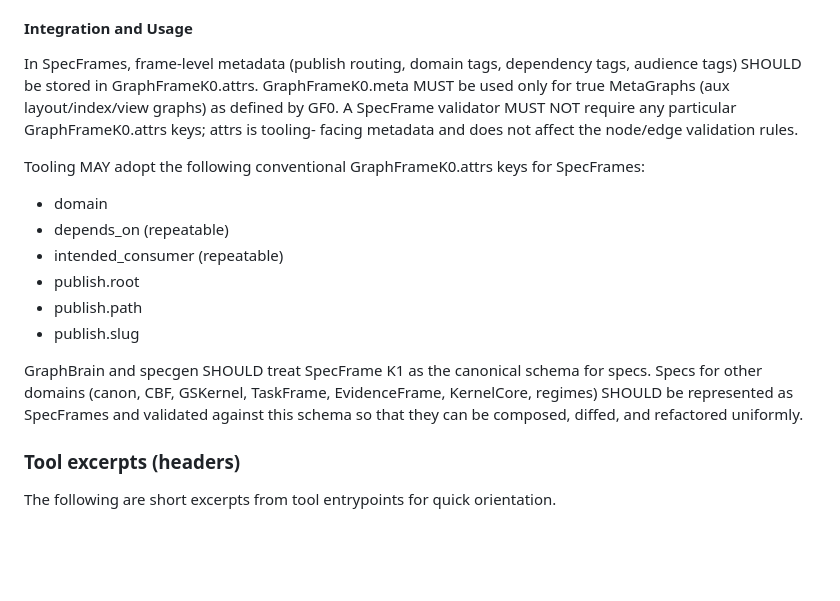
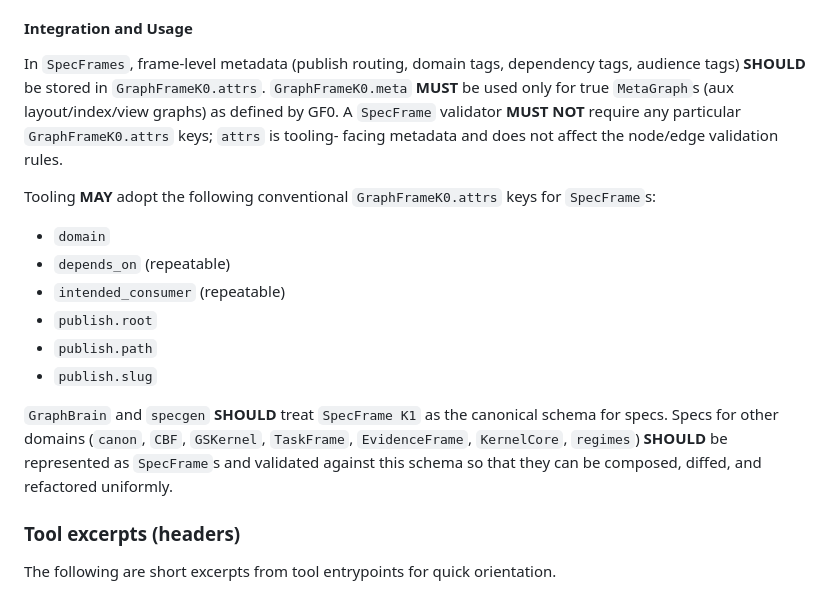
Before and after one commit to davidtswanson903/framecodex, a Markdown page: .github/copilot-instructions.md, the part around one of its changes. GitHub-like rendering; blank space fills up the shorter version.

```diff
--- a/.github/copilot-instructions.md
+++ b/.github/copilot-instructions.md
@@ -455,17 +476,25 @@ All normative nodes in a SpecFrame SHOULD be reachable from the root spec node v
 
 #### Integration and Usage
 
-In SpecFrames, frame-level metadata (publish routing, domain tags, dependency tags, audience tags) SHOULD be stored in GraphFrameK0.attrs. GraphFrameK0.meta MUST be used only for true MetaGraphs (aux layout/index/view graphs) as defined by GF0. A SpecFrame validator MUST NOT require any particular GraphFrameK0.attrs keys; attrs is tooling- facing metadata and does not affect the node/edge validation rules.
-
-Tooling MAY adopt the following conventional GraphFrameK0.attrs keys for SpecFrames:
-  - domain
-  - depends_on (repeatable)
-  - intended_consumer (repeatable)
-  - publish.root
-  - publish.path
-  - publish.slug
-
-GraphBrain and specgen SHOULD treat SpecFrame K1 as the canonical schema for specs. Specs for other domains (canon, CBF, GSKernel, TaskFrame, EvidenceFrame, KernelCore, regimes) SHOULD be represented as SpecFrames and validated against this schema so that they can be composed, diffed, and refactored uniformly.
+In `SpecFrames`, frame-level metadata (publish routing, domain tags, dependency tags,
+audience tags) **SHOULD** be stored in `GraphFrameK0.attrs`. `GraphFrameK0.meta` **MUST** be used
+only for true `MetaGraph`s (aux layout/index/view graphs) as defined by GF0. A `SpecFrame`
+validator **MUST NOT** require any particular `GraphFrameK0.attrs` keys; `attrs` is tooling-
+facing metadata and does not affect the node/edge validation rules.
+
+Tooling **MAY** adopt the following conventional `GraphFrameK0.attrs` keys for `SpecFrame`s:
+  - `domain`
+  - `depends_on` (repeatable)
+  - `intended_consumer` (repeatable)
+  - `publish.root`
+  - `publish.path`
+  - `publish.slug`
+
+`GraphBrain` and `specgen` **SHOULD** treat `SpecFrame K1` as the canonical schema
+for specs. Specs for other domains (`canon`, `CBF`, `GSKernel`, `TaskFrame`,
+`EvidenceFrame`, `KernelCore`, `regimes`) **SHOULD** be represented as `SpecFrame`s
+and validated against this schema so that they can be composed, diffed,
+and refactored uniformly.
 
 ### Tool excerpts (headers)
 The following are short excerpts from tool entrypoints for quick orientation.
```
Also changed, not shown: other parts of .github/copilot-instructions.md (+111 -90 lines).
